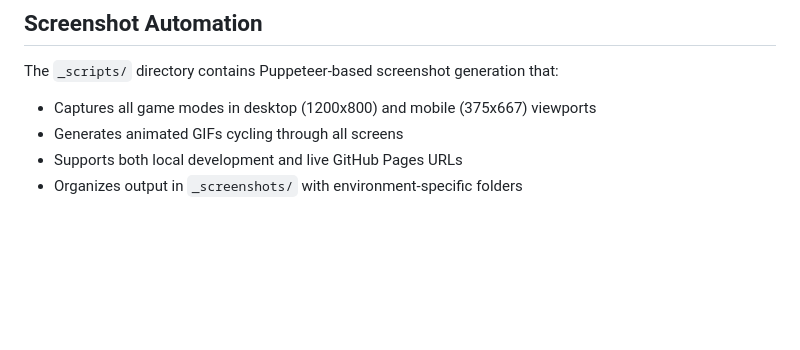
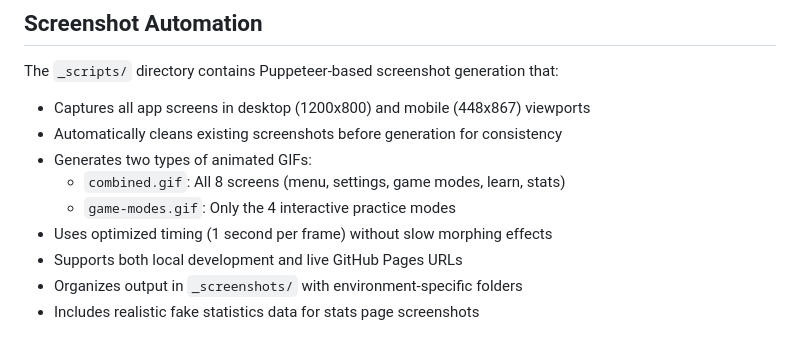
Before and after one commit to sumitgouthaman/morse-code-trainer, a Markdown page: CLAUDE.md, the part around the change. Drawn GitHub-style; blank space fills up the shorter version.

```diff
--- a/CLAUDE.md
+++ b/CLAUDE.md
@@ -124,7 +124,12 @@ settings.set('settingName', value); // Save setting (auto-persists to cookies)
 
 ## Screenshot Automation
 The `_scripts/` directory contains Puppeteer-based screenshot generation that:
-- Captures all game modes in desktop (1200x800) and mobile (375x667) viewports
-- Generates animated GIFs cycling through all screens
+- Captures all app screens in desktop (1200x800) and mobile (448x867) viewports
+- Automatically cleans existing screenshots before generation for consistency
+- Generates two types of animated GIFs:
+  - `combined.gif`: All 8 screens (menu, settings, game modes, learn, stats)
+  - `game-modes.gif`: Only the 4 interactive practice modes
+- Uses optimized timing (1 second per frame) without slow morphing effects
 - Supports both local development and live GitHub Pages URLs
 - Organizes output in `_screenshots/` with environment-specific folders
+- Includes realistic fake statistics data for stats page screenshots
```
Also changed, not shown: .vibe_coding.md (deleted, +0 -275 lines).
